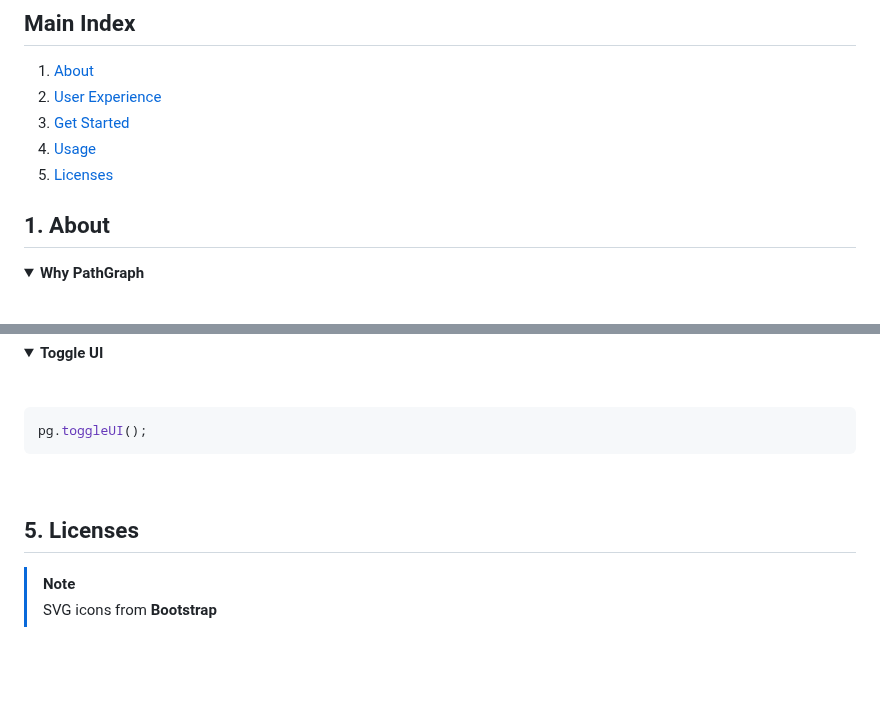
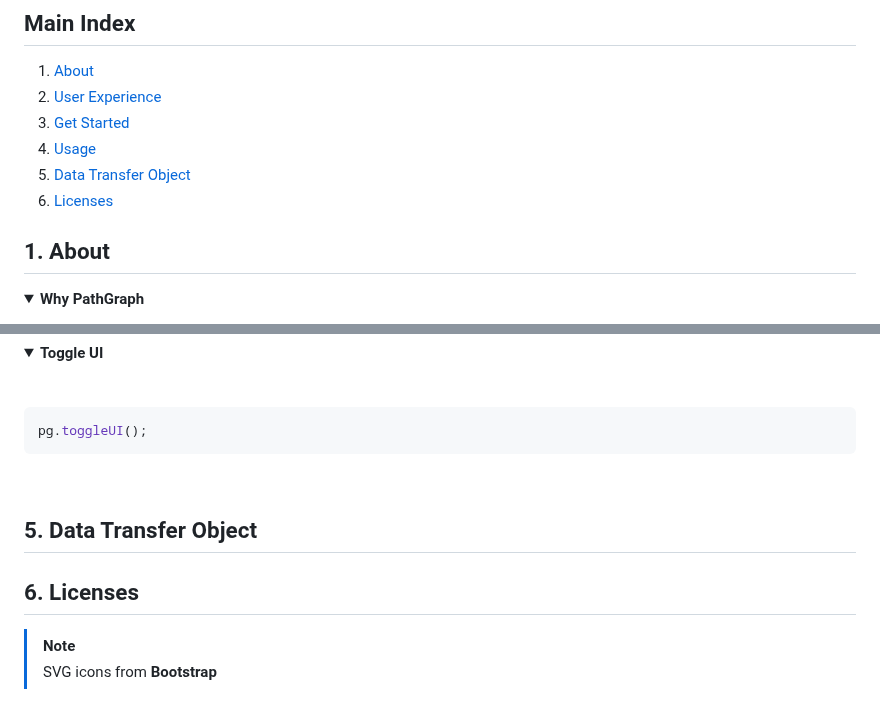
Before and after one commit to vittorioPiotti/PathGraph-JavaFX, a Markdown page: README.md, 2 parts joined by grey strips. GitHub-like rendering; folded sections open; blank space fills up the shorter version.

```diff
--- a/README.md
+++ b/README.md
@@ -15,7 +15,8 @@ Ability of find and show the shortest path, make screenshots and upload or downl
  2. [User Experience](#user-experience)
  3. [Get Started](#get-started)
  4. [Usage](#usage)
- 5. [Licenses](#licenses)
+ 5. [Data Transfer Object](#data-transfer-object)
+ 6. [Licenses](#licenses)
 
 
 ## 1. About <div id="about"/>
@@ -1422,11 +1423,12 @@ pg.toggleUI();
 
 
 
+## 5. Data Transfer Object <div id="data-transfer-object"/>
 
 
 
 
-## 5. Licenses <div id="licenses"/>
+## 6. Licenses <div id="licenses"/>
 
 
 
```
